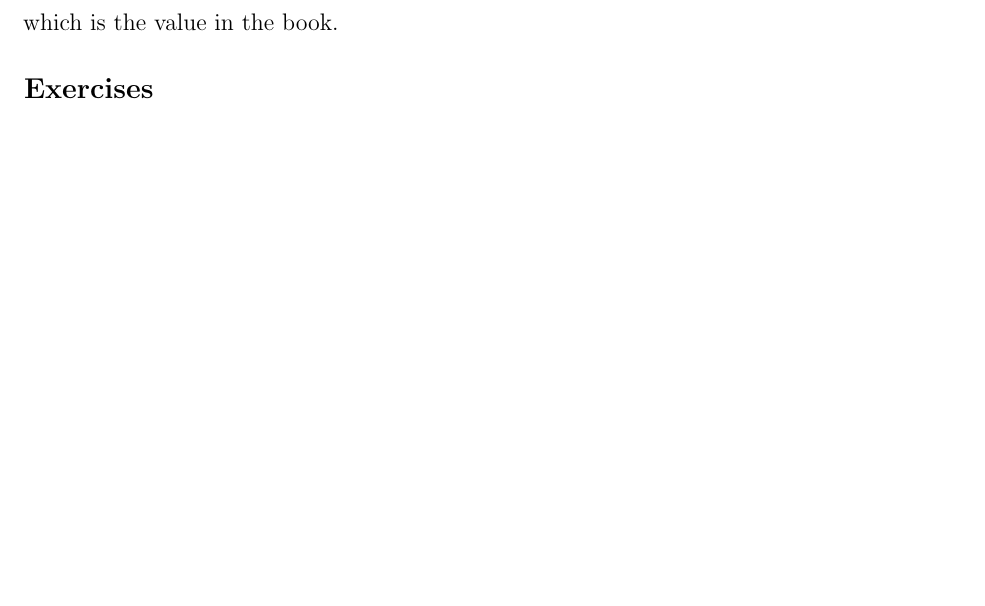
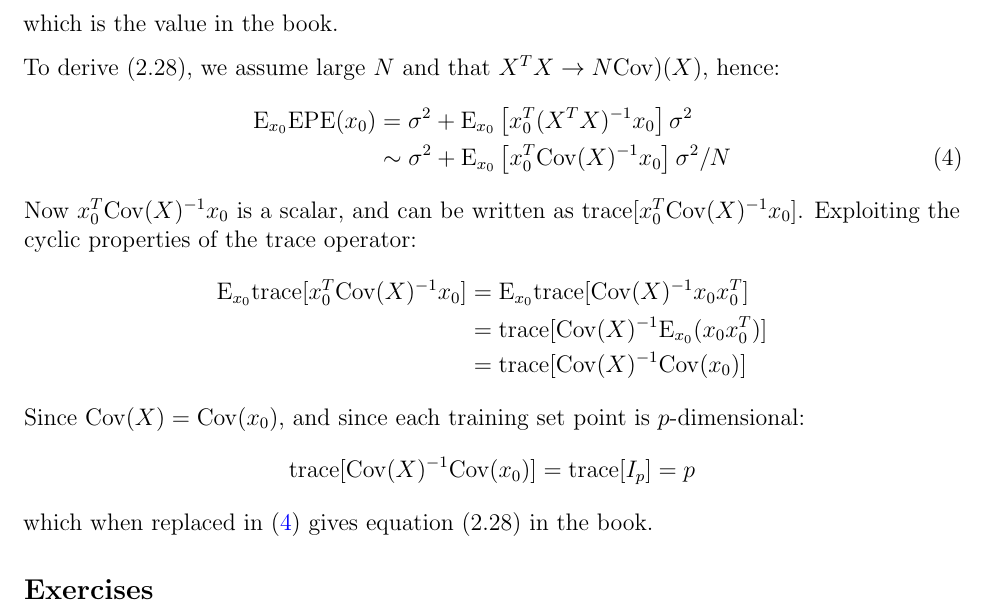
Before and after one commit to sebastian-claici/esl.soln, a LaTeX document (notes/main.tex, which reads notes/chapters/ch2.tex): part of page 4 of 4 before the commit and part of page 5 of 5 after it, cut so that both start at the same text, the shorter picture padded with empty space. Compiled offline with pdfLaTeX.

Commit message:
deriving equation 2.28

```diff
--- a/notes/chapters/ch2.tex
+++ b/notes/chapters/ch2.tex
@@ -149,4 +149,22 @@ Since $\epsilon ~ N(0, \sigma^2)$, $\epsilon\epsilon^T = \sigma^2 I_N$, and we c
 \end{align*}
 which is the value in the book.
 
+To derive (2.28), we assume large $N$ and that $X^T X \to N\mathrm{Cov})(X)$, hence:
+\begin{align*}
+  \E_{x_0}\mathrm{EPE}(x_0) &= \sigma^2 + \E_{x_0}\left[x_0^T (X^T X)^{-1} x_0\right]\sigma^2\\
+                            &\sim \sigma^2 + \E_{x_0}\left[x_0^T \mathrm{Cov}(X)^{-1} x_0\right]\sigma^2/N
+\numberthis \label{eqn:trace}
+\end{align*}
+Now $x_0^T \mathrm{Cov}(X)^{-1} x_0$ is a scalar, and can be written as $\mathrm{trace}[x_0^T \mathrm{Cov}(X)^{-1} x_0]$. Exploiting the cyclic properties of the trace operator:
+\begin{align*}
+  \E_{x_0}\mathrm{trace}[x_0^T \mathrm{Cov}(X)^{-1} x_0] &= \E_{x_0}\mathrm{trace}[\mathrm{Cov}(X)^{-1} x_0 x_0^T] \\
+                                                         &= \mathrm{trace}[\mathrm{Cov}(X)^{-1} \E_{x_0}(x_0 x_0^T)] \\
+                                                         &= \mathrm{trace}[\mathrm{Cov}(X)^{-1} \mathrm{Cov}(x_0)]
+\end{align*}
+Since $\mathrm{Cov}(X) = \mathrm{Cov}(x_0)$, and since each training set point is $p$-dimensional:
+\begin{align*}
+  \mathrm{trace}[\mathrm{Cov}(X)^{-1} \mathrm{Cov}(x_0)] &= \mathrm{trace}[I_p] = p
+\end{align*}
+which when replaced in \eqref{eqn:trace} gives equation (2.28) in the book.
+
 \subsection*{Exercises}
```
Also changed, not shown: notes/main.pdf, notes/chapters/ch2.tex (2 more changed lines).
